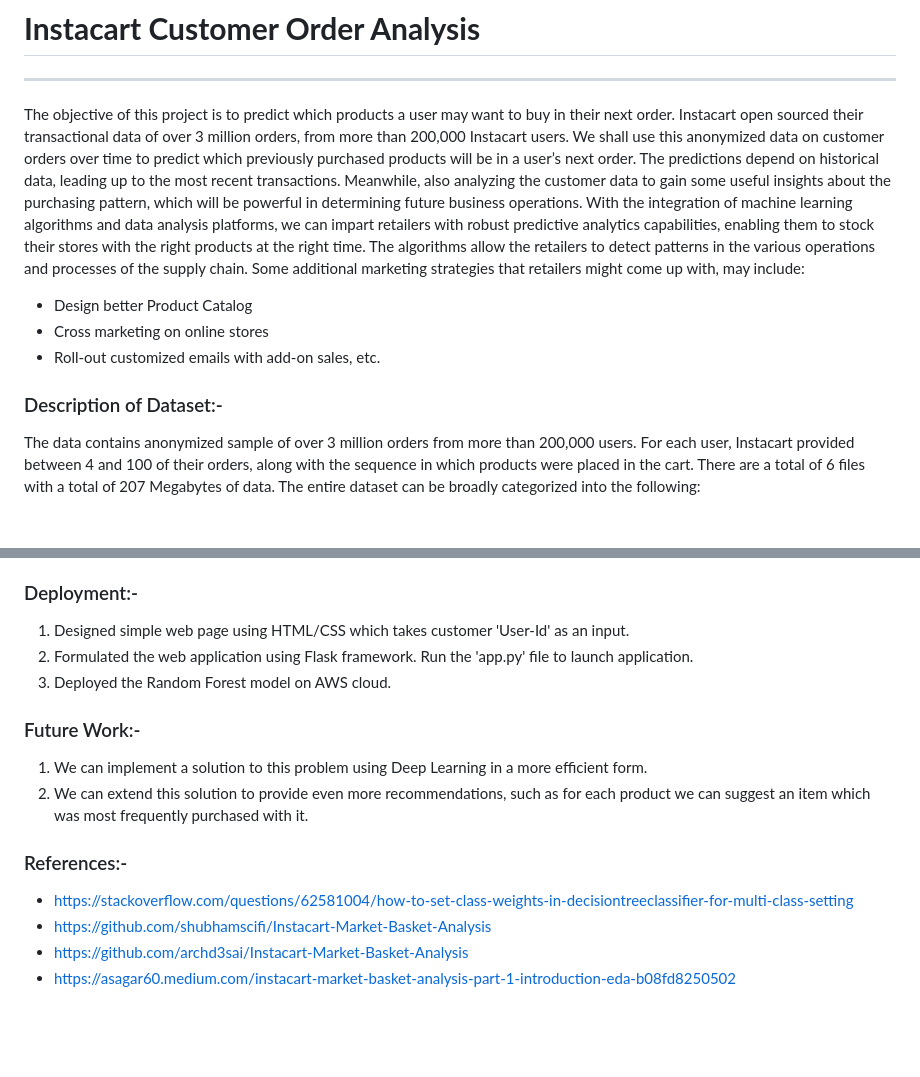
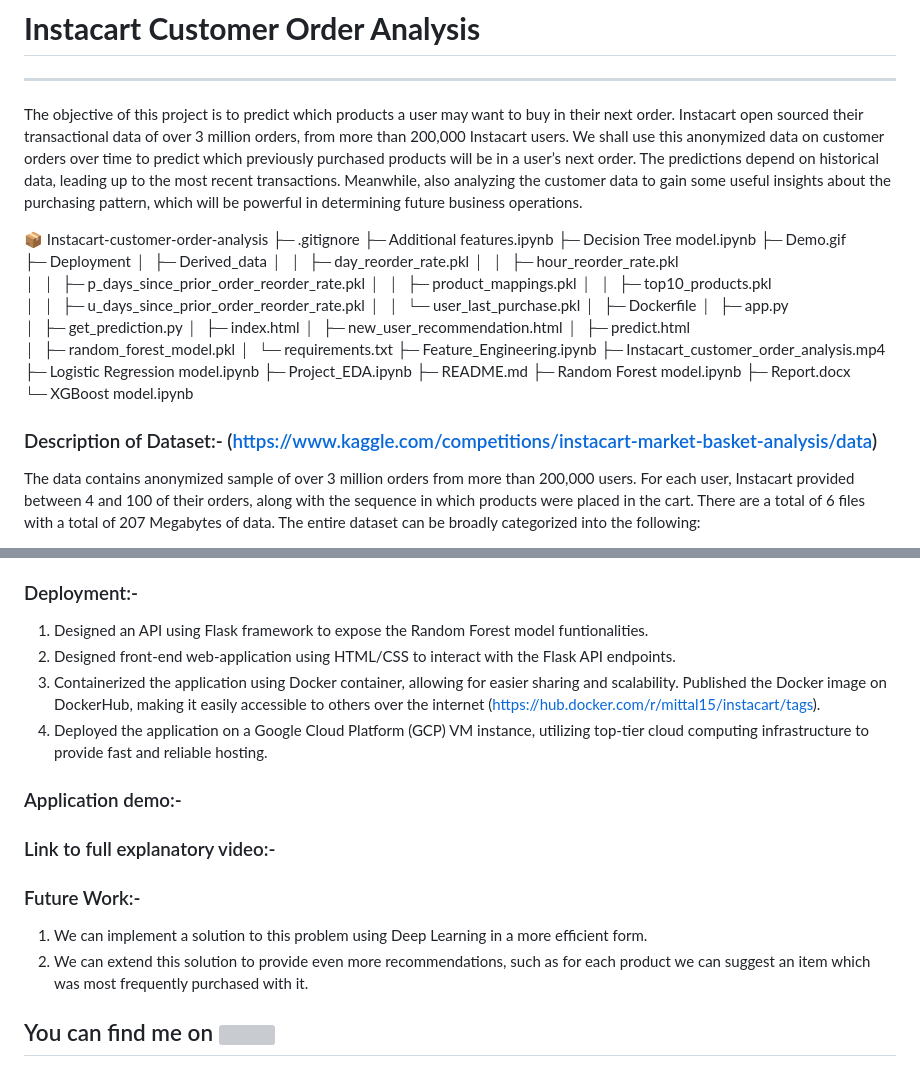
Before and after one commit to Hmittal15/Instacart-customer-order-analysis, a Markdown page: README.md, 2 parts joined by grey strips. GitHub-like rendering; blank space fills up the shorter version; grey boxes are pictures that could not be loaded.

Commit message:
Happy code

```diff
--- a/README.md
+++ b/README.md
@@ -1,12 +1,40 @@
 # **Instacart Customer Order Analysis**
 ---------------------------------------
 
-The objective of this project is to predict which products a user may want to buy in their next order. Instacart open sourced their transactional data of over 3 million orders, from more than 200,000 Instacart users. We shall use this anonymized data on customer orders over time to predict which previously purchased products will be in a user’s next order. The predictions depend on historical data, leading up to the most recent transactions. Meanwhile, also analyzing the customer data to gain some useful insights about the purchasing pattern, which will be powerful in determining future business operations. With the integration of machine learning algorithms and data analysis platforms, we can impart retailers with robust predictive analytics capabilities, enabling them to stock their stores with the right products at the right time. The algorithms allow the retailers to detect patterns in the various operations and processes of the supply chain. Some additional marketing strategies that retailers might come up with, may include:
-* Design better Product Catalog
-*	Cross marketing on online stores
-*	Roll-out customized emails with add-on sales, etc.
+The objective of this project is to predict which products a user may want to buy in their next order. Instacart open sourced their transactional data of over 3 million orders, from more than 200,000 Instacart users. We shall use this anonymized data on customer orders over time to predict which previously purchased products will be in a user’s next order. The predictions depend on historical data, leading up to the most recent transactions. Meanwhile, also analyzing the customer data to gain some useful insights about the purchasing pattern, which will be powerful in determining future business operations.
 
-### Description of Dataset:-
+📦 Instacart-customer-order-analysis
+├─ .gitignore
+├─ Additional features.ipynb
+├─ Decision Tree model.ipynb
+├─ Demo.gif
+├─ Deployment
+│  ├─ Derived_data
+│  │  ├─ day_reorder_rate.pkl
+│  │  ├─ hour_reorder_rate.pkl
+│  │  ├─ p_days_since_prior_order_reorder_rate.pkl
+│  │  ├─ product_mappings.pkl
+│  │  ├─ top10_products.pkl
+│  │  ├─ u_days_since_prior_order_reorder_rate.pkl
+│  │  └─ user_last_purchase.pkl
+│  ├─ Dockerfile
+│  ├─ app.py
+│  ├─ get_prediction.py
+│  ├─ index.html
+│  ├─ new_user_recommendation.html
+│  ├─ predict.html
+│  ├─ random_forest_model.pkl
+│  └─ requirements.txt
+├─ Feature_Engineering.ipynb
+├─ Instacart_customer_order_analysis.mp4
+├─ Logistic Regression model.ipynb
+├─ Project_EDA.ipynb
+├─ README.md
+├─ Random Forest model.ipynb
+├─ Report.docx
+└─ XGBoost model.ipynb
+
+### Description of Dataset:- (https://www.kaggle.com/competitions/instacart-market-basket-analysis/data)
 The data contains anonymized sample of over 3 million orders from more than 200,000 users. For each user, Instacart provided between 4 and 100 of their orders, along with the sequence in which products were placed in the cart. There are a total of 6 files with a total of 207 Megabytes of data. The entire dataset can be broadly categorized into the following:
 1.	Prior data: Order history of every user. This data contains nearly 3-100 past orders per user (~3.2m orders)
 2.	Train data: Current order data of every user. This data contains only 1 order per user (~131k orders)
@@ -42,17 +70,20 @@ Below are the cumulative performance metrics scores for all the employed ML mode
 Careful and precise analysis was performed over all the aspects of these models. I compared all the performance metrics scores of these models and analyzed the significance of each. Post introspection of all these models, I can narrow down to ‘Random Forest classifier’ as the best performing model for our use-case. Precision and recall scores in predicting both, 0 and 1 are higher for Random Forest algorithm as compared to other models. This means that model can efficiently predict true positive values of 0 and 1. Consequently, the cumulative F1-score for the model is highest. So, I can confidently quote that this model will generate the most efficient predictions in determining whether a product will get reordered by a user in their future order.
 
 ### Deployment:-
-1. Designed simple web page using HTML/CSS which takes customer 'User-Id' as an input.
-2. Formulated the web application using Flask framework. Run the 'app.py' file to launch application.
-3. Deployed the Random Forest model on AWS cloud.
+1. Designed an API using Flask framework to expose the Random Forest model funtionalities.
+2. Designed front-end web-application using HTML/CSS to interact with the Flask API endpoints.
+3. Containerized the application using Docker container, allowing for easier sharing and scalability. Published the Docker image on DockerHub, making it easily accessible to others over the internet (https://hub.docker.com/r/mittal15/instacart/tags).
+4. Deployed the application on a Google Cloud Platform (GCP) VM instance, utilizing top-tier cloud computing infrastructure to provide fast and reliable hosting.
+
+### Application demo:-
+
+
+### Link to full explanatory video:-
 
 
 ### Future Work:-
 1.	We can implement a solution to this problem using Deep Learning in a more efficient form.
 2.	We can extend this solution to provide even more recommendations, such as for each product we can suggest an item which was most frequently purchased with it.
 
-### References:-
-*	https://stackoverflow.com/questions/62581004/how-to-set-class-weights-in-decisiontreeclassifier-for-multi-class-setting
-*	https://github.com/shubhamscifi/Instacart-Market-Basket-Analysis
-*	https://github.com/archd3sai/Instacart-Market-Basket-Analysis
-*	https://asagar60.medium.com/instacart-market-basket-analysis-part-1-introduction-eda-b08fd8250502
+
+## You can find me on <a href="http://www.linkedin.com/in/harshit-mittal-52b292131"> <img src="https://upload.wikimedia.org/wikipedia/commons/thumb/c/ca/LinkedIn_logo_initials.png/768px-LinkedIn_logo_initials.png" width="17" height="17" /></a>
```
